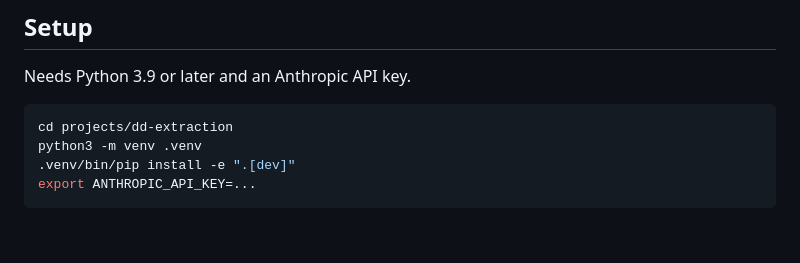
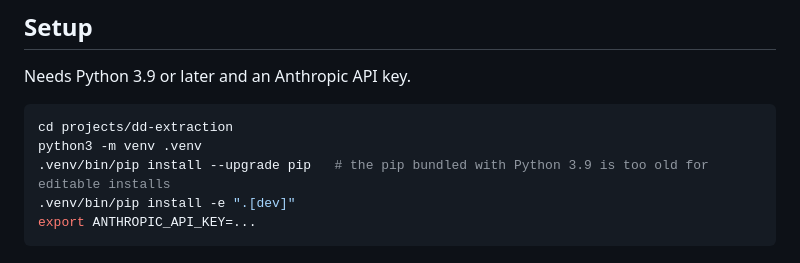
Before and after one commit to AdeMolajo/FDE-apprenticeship, a Markdown page: projects/dd-extraction/README.md, the part around the change. GitHub-like rendering; blank space fills up the shorter version.

Commit message:
Add pip upgrade step to dd-extraction setup
Co-Authored-By: Claude Opus 5 <noreply@anthropic.com>

````diff
--- a/projects/dd-extraction/README.md
+++ b/projects/dd-extraction/README.md
@@ -25,6 +25,7 @@ Needs Python 3.9 or later and an Anthropic API key.
 ```bash
 cd projects/dd-extraction
 python3 -m venv .venv
+.venv/bin/pip install --upgrade pip   # the pip bundled with Python 3.9 is too old for editable installs
 .venv/bin/pip install -e ".[dev]"
 export ANTHROPIC_API_KEY=...
 ```
````
